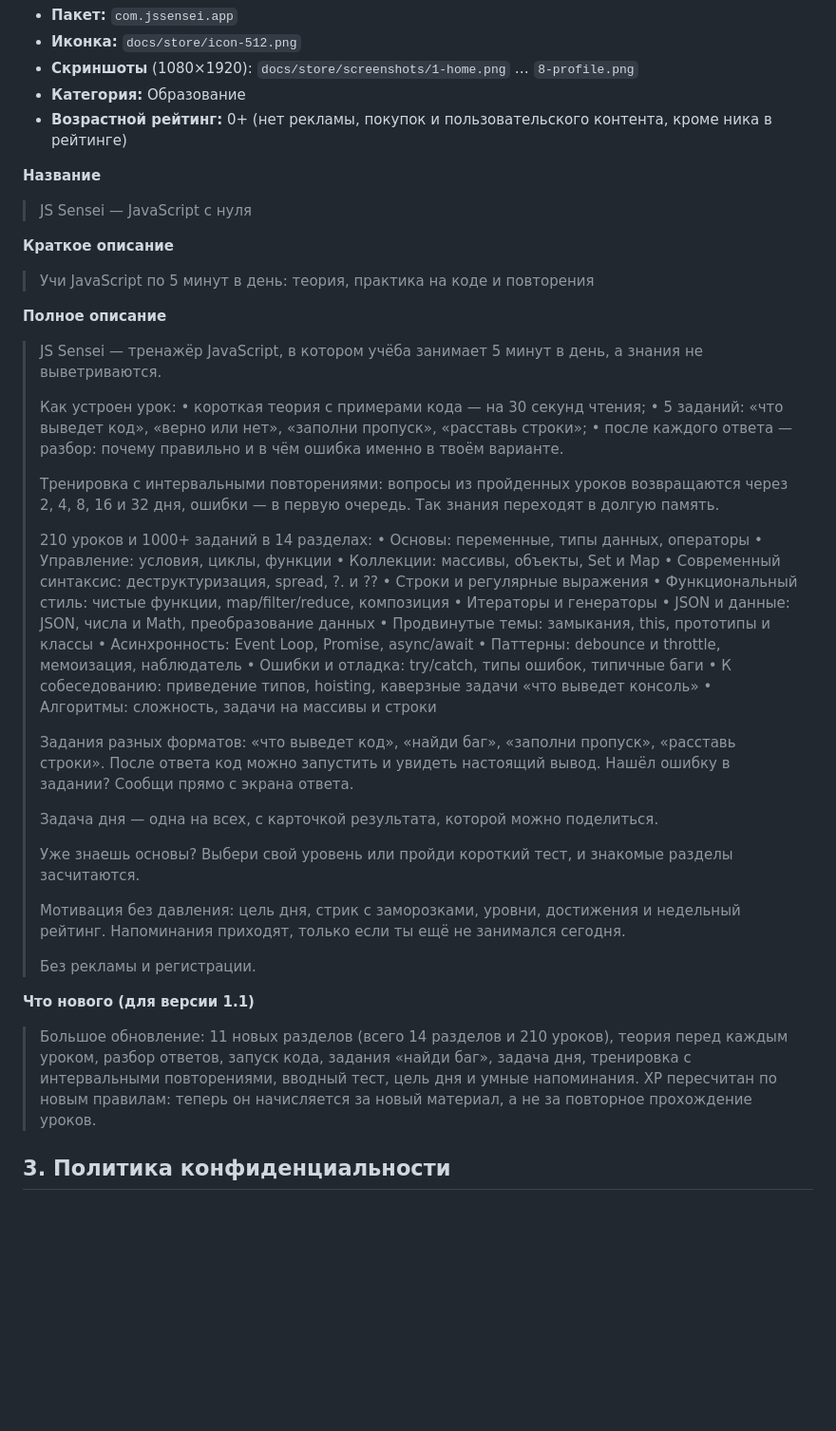
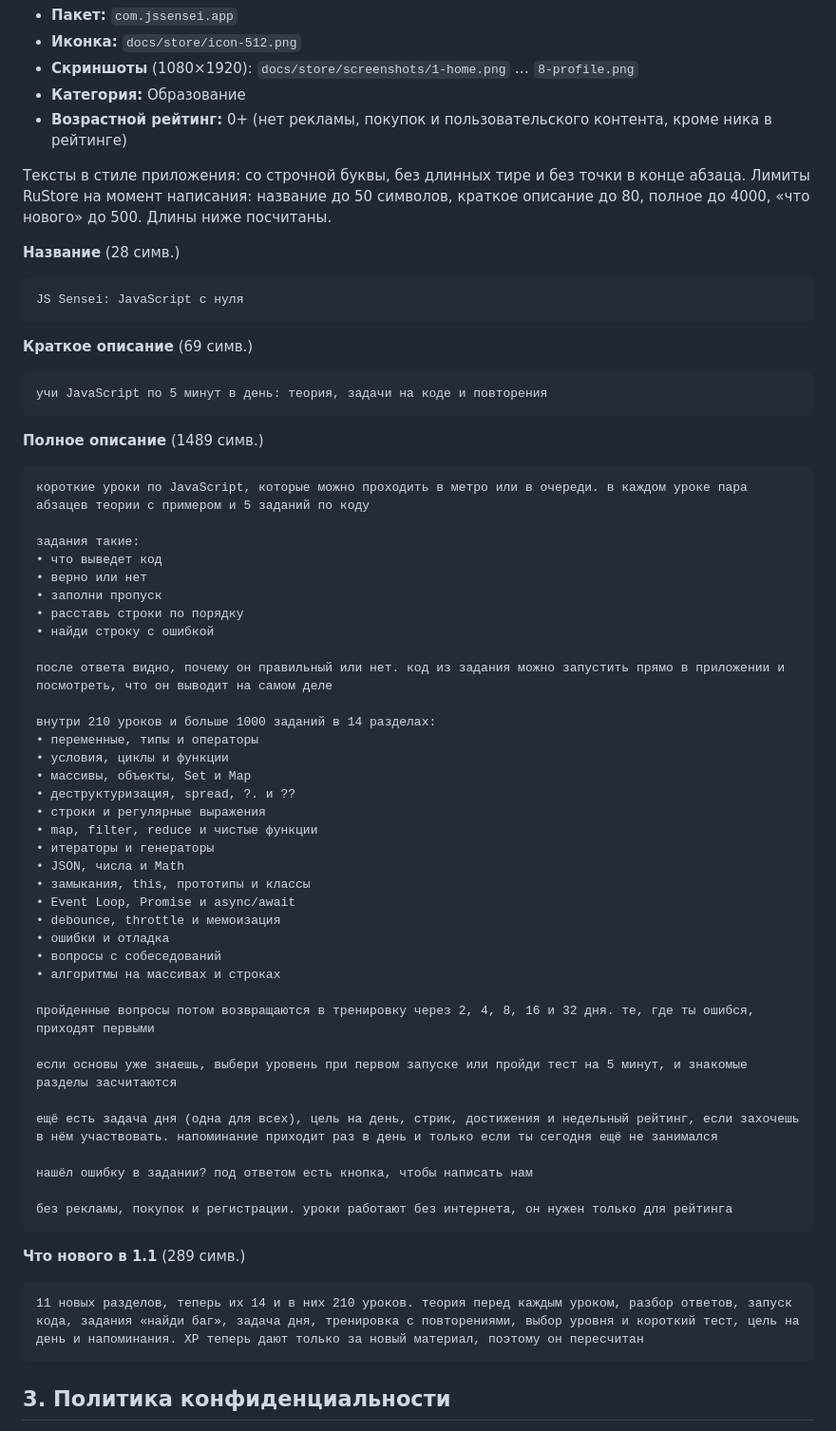
Before and after one commit to inuazh/Javascript_Sensei, a Markdown page: docs/store/rustore.md, the part around the change. Shown at 95% size. GitHub-like rendering; blank space fills up the shorter version.

Commit message:
RuStore listing: plain texts in the app's style

````diff
--- a/docs/store/rustore.md
+++ b/docs/store/rustore.md
@@ -20,54 +20,66 @@ npm run build:rustore
 - **Категория:** Образование
 - **Возрастной рейтинг:** 0+ (нет рекламы, покупок и пользовательского контента, кроме ника в рейтинге)
 
-**Название**
+Тексты в стиле приложения: со строчной буквы, без длинных тире и без точки в конце абзаца. Лимиты RuStore на момент написания: название до 50 символов, краткое описание до 80, полное до 4000, «что нового» до 500. Длины ниже посчитаны.
 
-> JS Sensei — JavaScript с нуля
+**Название** (28 симв.)
 
-**Краткое описание**
+```text
+JS Sensei: JavaScript с нуля
+```
 
-> Учи JavaScript по 5 минут в день: теория, практика на коде и повторения
+**Краткое описание** (69 симв.)
 
-**Полное описание**
+```text
+учи JavaScript по 5 минут в день: теория, задачи на коде и повторения
+```
 
-> JS Sensei — тренажёр JavaScript, в котором учёба занимает 5 минут в день, а знания не выветриваются.
->
-> Как устроен урок:
-> • короткая теория с примерами кода — на 30 секунд чтения;
-> • 5 заданий: «что выведет код», «верно или нет», «заполни пропуск», «расставь строки»;
-> • после каждого ответа — разбор: почему правильно и в чём ошибка именно в твоём варианте.
->
-> Тренировка с интервальными повторениями: вопросы из пройденных уроков возвращаются через 2, 4, 8, 16 и 32 дня, ошибки — в первую очередь. Так знания переходят в долгую память.
->
-> 210 уроков и 1000+ заданий в 14 разделах:
-> • Основы: переменные, типы данных, операторы
-> • Управление: условия, циклы, функции
-> • Коллекции: массивы, объекты, Set и Map
-> • Современный синтаксис: деструктуризация, spread, ?. и ??
-> • Строки и регулярные выражения
-> • Функциональный стиль: чистые функции, map/filter/reduce, композиция
-> • Итераторы и генераторы
-> • JSON и данные: JSON, числа и Math, преобразование данных
-> • Продвинутые темы: замыкания, this, прототипы и классы
-> • Асинхронность: Event Loop, Promise, async/await
-> • Паттерны: debounce и throttle, мемоизация, наблюдатель
-> • Ошибки и отладка: try/catch, типы ошибок, типичные баги
-> • К собеседованию: приведение типов, hoisting, каверзные задачи «что выведет консоль»
-> • Алгоритмы: сложность, задачи на массивы и строки
->
-> Задания разных форматов: «что выведет код», «найди баг», «заполни пропуск», «расставь строки». После ответа код можно запустить и увидеть настоящий вывод. Нашёл ошибку в задании? Сообщи прямо с экрана ответа.
->
-> Задача дня — одна на всех, с карточкой результата, которой можно поделиться.
->
-> Уже знаешь основы? Выбери свой уровень или пройди короткий тест, и знакомые разделы засчитаются.
->
-> Мотивация без давления: цель дня, стрик с заморозками, уровни, достижения и недельный рейтинг. Напоминания приходят, только если ты ещё не занимался сегодня.
->
-> Без рекламы и регистрации.
+**Полное описание** (1489 симв.)
 
-**Что нового (для версии 1.1)**
+```text
+короткие уроки по JavaScript, которые можно проходить в метро или в очереди. в каждом уроке пара абзацев теории с примером и 5 заданий по коду
 
-> Большое обновление: 11 новых разделов (всего 14 разделов и 210 уроков), теория перед каждым уроком, разбор ответов, запуск кода, задания «найди баг», задача дня, тренировка с интервальными повторениями, вводный тест, цель дня и умные напоминания. XP пересчитан по новым правилам: теперь он начисляется за новый материал, а не за повторное прохождение уроков.
+задания такие:
+• что выведет код
+• верно или нет
+• заполни пропуск
+• расставь строки по порядку
+• найди строку с ошибкой
+
+после ответа видно, почему он правильный или нет. код из задания можно запустить прямо в приложении и посмотреть, что он выводит на самом деле
+
+внутри 210 уроков и больше 1000 заданий в 14 разделах:
+• переменные, типы и операторы
+• условия, циклы и функции
+• массивы, объекты, Set и Map
+• деструктуризация, spread, ?. и ??
+• строки и регулярные выражения
+• map, filter, reduce и чистые функции
+• итераторы и генераторы
+• JSON, числа и Math
+• замыкания, this, прототипы и классы
+• Event Loop, Promise и async/await
+• debounce, throttle и мемоизация
+• ошибки и отладка
+• вопросы с собеседований
+• алгоритмы на массивах и строках
+
+пройденные вопросы потом возвращаются в тренировку через 2, 4, 8, 16 и 32 дня. те, где ты ошибся, приходят первыми
+
+если основы уже знаешь, выбери уровень при первом запуске или пройди тест на 5 минут, и знакомые разделы засчитаются
+
+ещё есть задача дня (одна для всех), цель на день, стрик, достижения и недельный рейтинг, если захочешь в нём участвовать. напоминание приходит раз в день и только если ты сегодня ещё не занимался
+
+нашёл ошибку в задании? под ответом есть кнопка, чтобы написать нам
+
+без рекламы, покупок и регистрации. уроки работают без интернета, он нужен только для рейтинга
+```
+
+**Что нового в 1.1** (289 симв.)
+
+```text
+11 новых разделов, теперь их 14 и в них 210 уроков. теория перед каждым уроком, разбор ответов, запуск кода, задания «найди баг», задача дня, тренировка с повторениями, выбор уровня и короткий тест, цель на день и напоминания. XP теперь дают только за новый материал, поэтому он пересчитан
+```
 
 ## 3. Политика конфиденциальности
 
````
